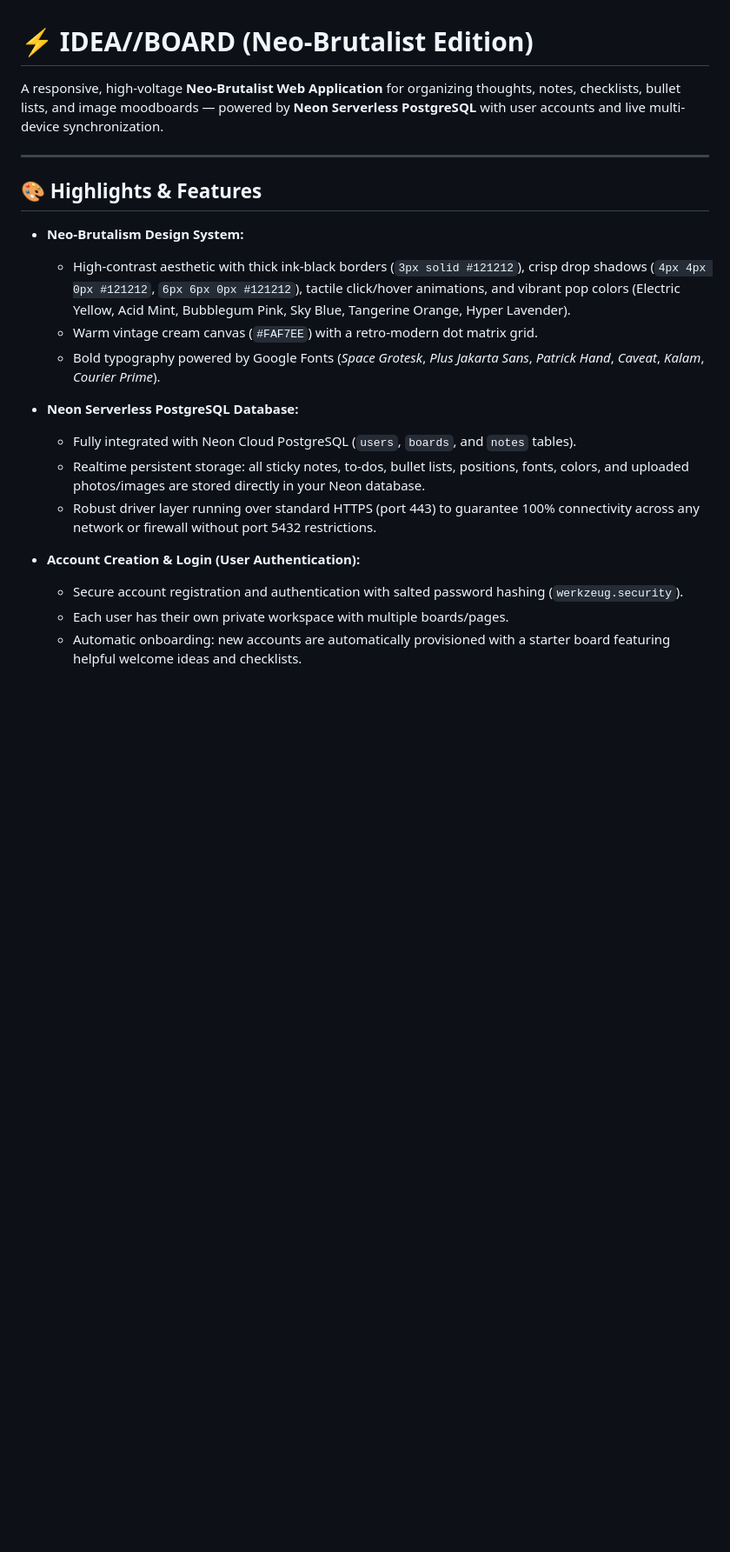
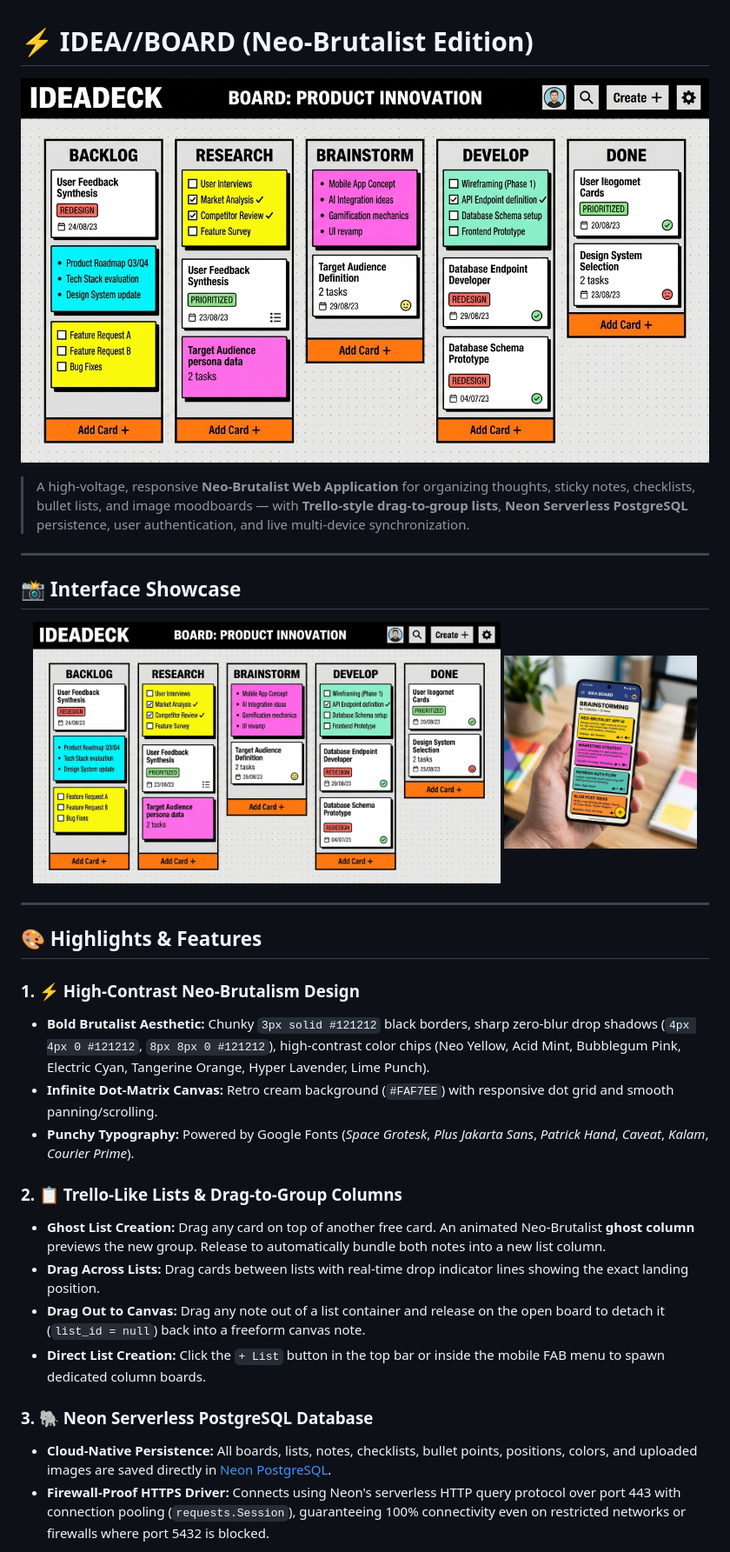
Before and after one commit to fried-code/Web_IdeaBoard, a Markdown page: README.md, the part around one of its changes. Shown at 87% size. Drawn GitHub-style; pictures changed too: docs/images/ideaboard_preview.jpg (added), docs/images/mobile_preview.jpg (added); blank space fills up the shorter version.

```diff
--- a/README.md
+++ b/README.md
@@ -1,23 +1,34 @@
 # ⚡ IDEA//BOARD (Neo-Brutalist Edition)
 
-A responsive, high-voltage **Neo-Brutalist Web Application** for organizing thoughts, notes, checklists, bullet lists, and image moodboards — powered by **Neon Serverless PostgreSQL** with user accounts and live multi-device synchronization.
+![IdeaBoard Banner](docs/images/ideaboard_preview.jpg)
+
+> A high-voltage, responsive **Neo-Brutalist Web Application** for organizing thoughts, sticky notes, checklists, bullet lists, and image moodboards — with **Trello-style drag-to-group lists**, **Neon Serverless PostgreSQL** persistence, user authentication, and live multi-device synchronization.
+
+---
+
+## 📸 Interface Showcase
+
+<p align="center">
+  <img src="docs/images/ideaboard_preview.jpg" alt="IdeaBoard Desktop Canvas View" width="68%" />
+  <img src="docs/images/mobile_preview.jpg" alt="IdeaBoard Smartphone Mobile View" width="28%" />
+</p>
 
 ---
 
 ## 🎨 Highlights & Features
 
-- **Neo-Brutalism Design System:**
-  - High-contrast aesthetic with thick ink-black borders (`3px solid #121212`), crisp drop shadows (`4px 4px 0px #121212`, `6px 6px 0px #121212`), tactile click/hover animations, and vibrant pop colors (Electric Yellow, Acid Mint, Bubblegum Pink, Sky Blue, Tangerine Orange, Hyper Lavender).
-  - Warm vintage cream canvas (`#FAF7EE`) with a retro-modern dot matrix grid.
-  - Bold typography powered by Google Fonts (*Space Grotesk*, *Plus Jakarta Sans*, *Patrick Hand*, *Caveat*, *Kalam*, *Courier Prime*).
+### 1. ⚡ High-Contrast Neo-Brutalism Design
+- **Bold Brutalist Aesthetic:** Chunky `3px solid #121212` black borders, sharp zero-blur drop shadows (`4px 4px 0 #121212`, `8px 8px 0 #121212`), high-contrast color chips (Neo Yellow, Acid Mint, Bubblegum Pink, Electric Cyan, Tangerine Orange, Hyper Lavender, Lime Punch).
+- **Infinite Dot-Matrix Canvas:** Retro cream background (`#FAF7EE`) with responsive dot grid and smooth panning/scrolling.
+- **Punchy Typography:** Powered by Google Fonts (*Space Grotesk*, *Plus Jakarta Sans*, *Patrick Hand*, *Caveat*, *Kalam*, *Courier Prime*).
 
-- **Neon Serverless PostgreSQL Database:**
-  - Fully integrated with Neon Cloud PostgreSQL (`users`, `boards`, and `notes` tables).
-  - Realtime persistent storage: all sticky notes, to-dos, bullet lists, positions, fonts, colors, and uploaded photos/images are stored directly in your Neon database.
-  - Robust driver layer running over standard HTTPS (port 443) to guarantee 100% connectivity across any network or firewall without port 5432 restrictions.
+### 2. 📋 Trello-Like Lists & Drag-to-Group Columns
+- **Ghost List Creation:** Drag any card on top of another free card. An animated Neo-Brutalist **ghost column** previews the new group. Release to automatically bundle both notes into a new list column.
+- **Drag Across Lists:** Drag cards between lists with real-time drop indicator lines showing the exact landing position.
+- **Drag Out to Canvas:** Drag any note out of a list container and release on the open board to detach it (`list_id = null`) back into a freeform canvas note.
+- **Direct List Creation:** Click the `+ List` button in the top bar or inside the mobile FAB menu to spawn dedicated column boards.
 
-- **Account Creation & Login (User Authentication):**
-  - Secure account registration and authentication with salted password hashing (`werkzeug.security`).
-  - Each user has their own private workspace with multiple boards/pages.
-  - Automatic onboarding: new accounts are automatically provisioned with a starter board featuring helpful welcome ideas and checklists.
+### 3. 🐘 Neon Serverless PostgreSQL Database
+- **Cloud-Native Persistence:** All boards, lists, notes, checklists, bullet points, positions, colors, and uploaded images are saved directly in [Neon PostgreSQL](https://neon.tech).
+- **Firewall-Proof HTTPS Driver:** Connects using Neon's serverless HTTP query protocol over port 443 with connection pooling (`requests.Session`), guaranteeing 100% connectivity even on restricted networks or firewalls where port 5432 is blocked.
 
```
Also changed, not shown: other parts of README.md (+104 -32 lines), 4 other files.
